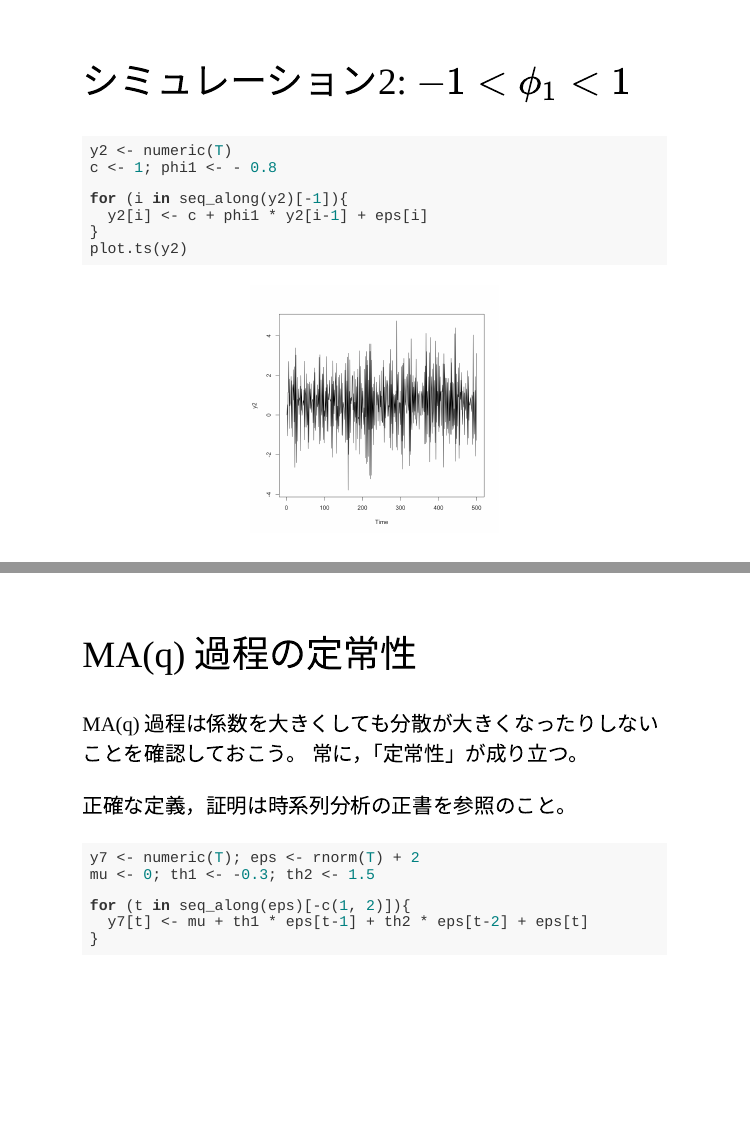
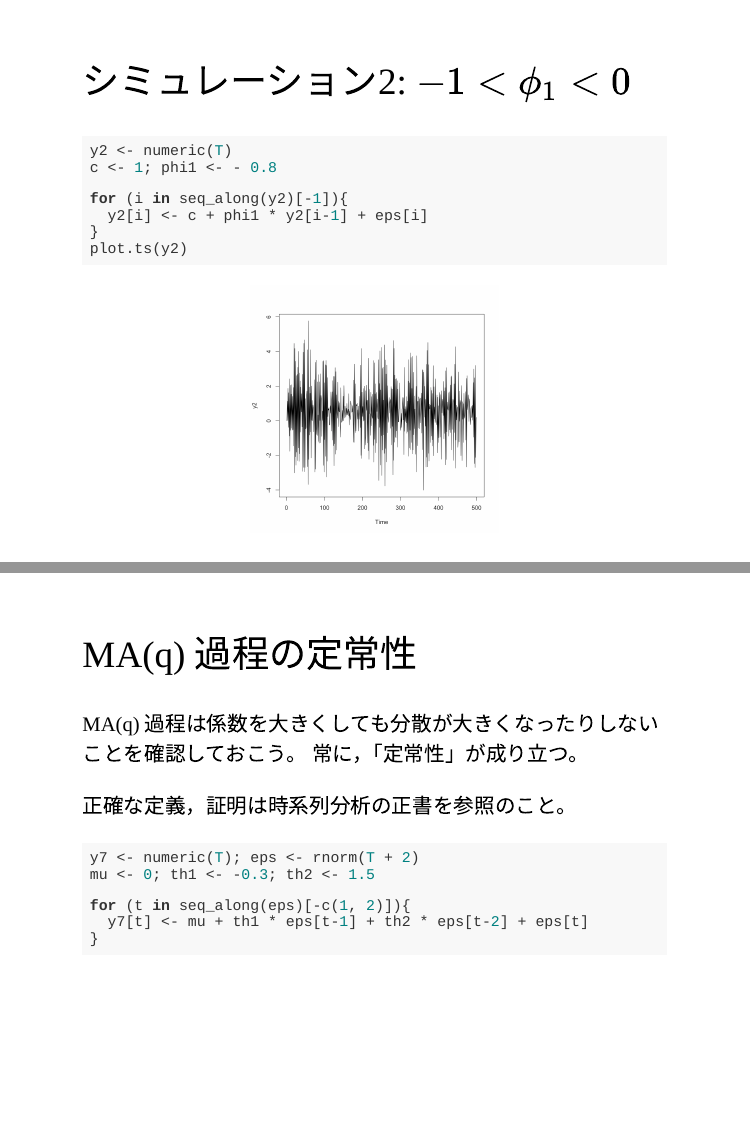
Before and after one commit to opueco/rclub-slides, an R Markdown document (2019n-02/index.Rmd): pages 7 and 23 of 45, joined at a grey line. The pictures show the slides in the output file 2019n-02/index.html that the author committed with the source; the slides are laid out offline by our stand-in for remark.js, each with all of its steps uncovered, in fonts that may differ from those the slides ask for, and without slide numbers, shadows or browser add-ons.

Commit message:
fix bugs

````diff
--- a/2019n-02/index.Rmd
+++ b/2019n-02/index.Rmd
@@ -80,7 +81,7 @@ plot.ts(y1)
 
 ---
 
-## シミュレーション2:  $-1 < \phi_1 < 1$
+## シミュレーション2:  $-1 < \phi_1 < 0$
 
 ```{r, out.height=300}
 y2 <- numeric(T)
````
Also changed, not shown: 2019n-02/index.html, 2019n-02/index_files/figure-html/dy3-1.png, 2019n-02/index_files/figure-html/unnamed-chunk-1-1.png, 2019n-02/index_files/figure-html/unnamed-chunk-2-1.png, 2019n-02/index_files/figure-html/unnamed-chunk-3-1.png, 2019n-02/index_files/figure-html/unnamed-chunk-4-1.png, 2019n-02/index_files/figure-html/unnamed-chunk-5-1.png, 2019n-02/index_files/figure-html/y1-1.png, 2019n-02/index_files/figure-html/y2-1.png, 2019n-02/index_files/figure-html/y3-1.png, 2019n-02/index_files/figure-html/y3-2-1.png, 2019n-02/index_files/figure-html/y4-1.png, 2019n-02/index_files/figure-html/y5-1.png, 2019n-02/index_files/figure-html/y6-1.png, 5 more files.
